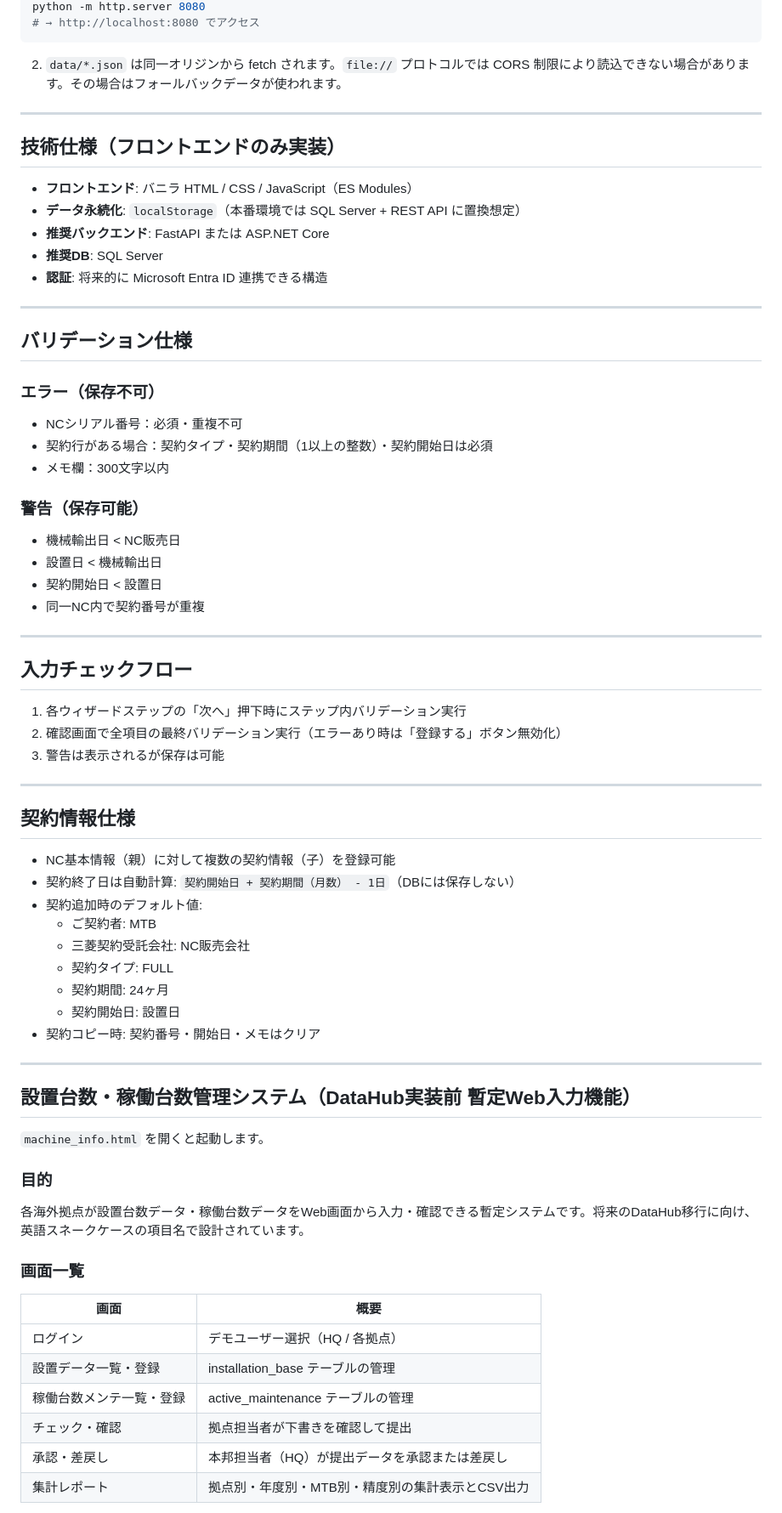
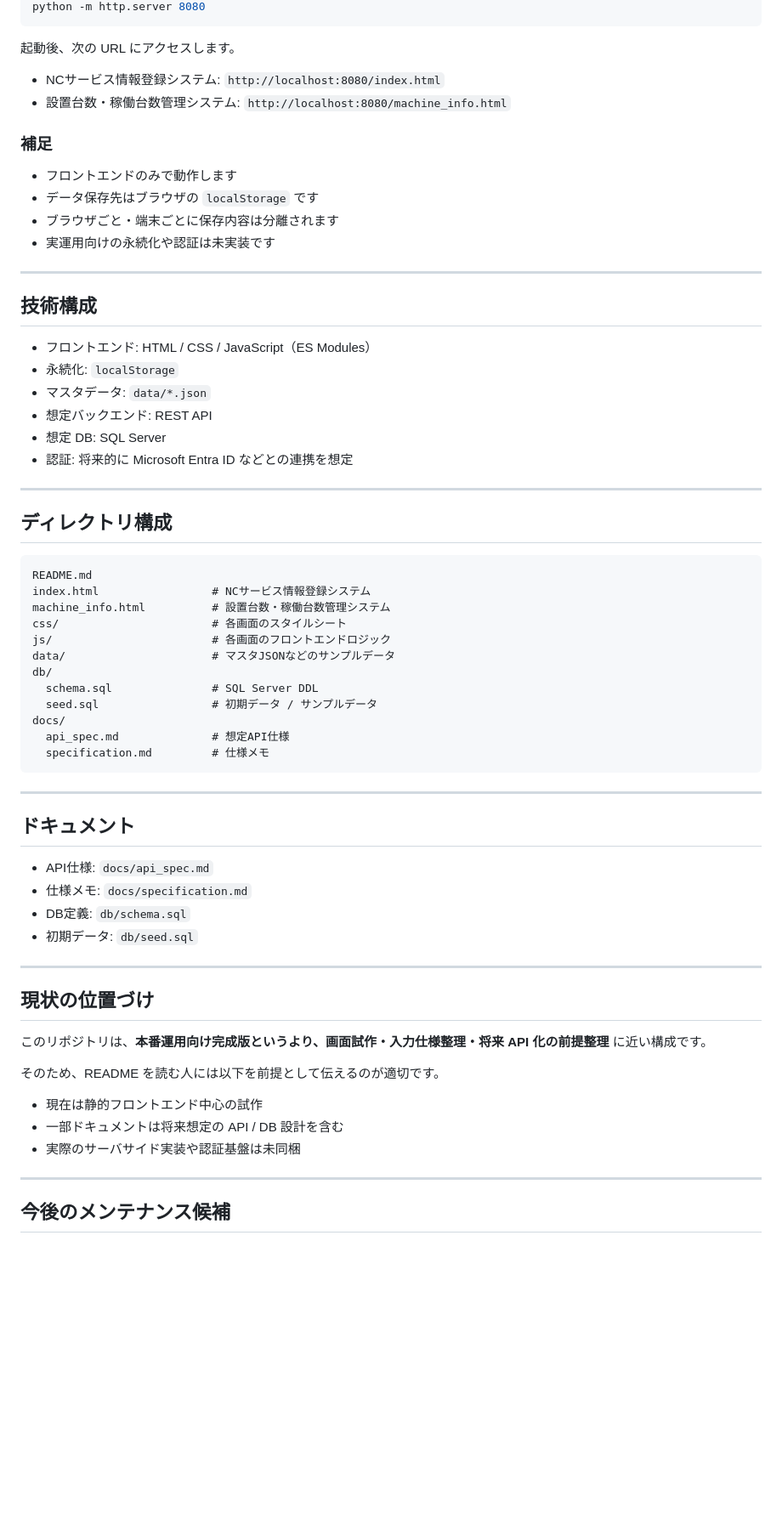
Before and after one commit to yoshidak1121-cmd/GDH_input-_MachineInfo, a Markdown page: README.md, the part around one of its changes. Shown at 85% size. Drawn GitHub-style; blank space fills up the shorter version.

Commit message:
docs: refresh README with clearer project overview and startup guide

````diff
--- a/README.md
+++ b/README.md
@@ -145,74 +157,70 @@ docs/
 python -m http.server 8080
-# → http://localhost:8080 でアクセス
 ```
 
-2. `data/*.json` は同一オリジンから fetch されます。`file://` プロトコルでは CORS 制限により読込できない場合があります。その場合はフォールバックデータが使われます。
+起動後、次の URL にアクセスします。
+
+- NCサービス情報登録システム: `http://localhost:8080/index.html`
+- 設置台数・稼働台数管理システム: `http://localhost:8080/machine_info.html`
+
+### 補足
+
+- フロントエンドのみで動作します
+- データ保存先はブラウザの `localStorage` です
+- ブラウザごと・端末ごとに保存内容は分離されます
+- 実運用向けの永続化や認証は未実装です
 
 ---
 
-## 技術仕様（フロントエンドのみ実装）
+## 技術構成
 
-- **フロントエンド**: バニラ HTML / CSS / JavaScript（ES Modules）
-- **データ永続化**: `localStorage`（本番環境では SQL Server + REST API に置換想定）
-- **推奨バックエンド**: FastAPI または ASP.NET Core
-- **推奨DB**: SQL Server
-- **認証**: 将来的に Microsoft Entra ID 連携できる構造
+- フロントエンド: HTML / CSS / JavaScript（ES Modules）
+- 永続化: `localStorage`
+- マスタデータ: `data/*.json`
+- 想定バックエンド: REST API
+- 想定 DB: SQL Server
+- 認証: 将来的に Microsoft Entra ID などとの連携を想定
 
 ---
 
-## バリデーション仕様
+## ディレクトリ構成
 
-### エラー（保存不可）
-- NCシリアル番号：必須・重複不可
-- 契約行がある場合：契約タイプ・契約期間（1以上の整数）・契約開始日は必須
-- メモ欄：300文字以内
-
-### 警告（保存可能）
-- 機械輸出日 < NC販売日
-- 設置日 < 機械輸出日
-- 契約開始日 < 設置日
-- 同一NC内で契約番号が重複
+```text
+README.md
+index.html                 # NCサービス情報登録システム
+machine_info.html          # 設置台数・稼働台数管理システム
+css/                       # 各画面のスタイルシート
+js/                        # 各画面のフロントエンドロジック
+data/                      # マスタJSONなどのサンプルデータ
+db/
+  schema.sql               # SQL Server DDL
+  seed.sql                 # 初期データ / サンプルデータ
+docs/
+  api_spec.md              # 想定API仕様
+  specification.md         # 仕様メモ
+```
 
 ---
 
-## 入力チェックフロー
+## ドキュメント
 
-1. 各ウィザードステップの「次へ」押下時にステップ内バリデーション実行
-2. 確認画面で全項目の最終バリデーション実行（エラーあり時は「登録する」ボタン無効化）
-3. 警告は表示されるが保存は可能
+- API仕様: `docs/api_spec.md`
+- 仕様メモ: `docs/specification.md`
+- DB定義: `db/schema.sql`
+- 初期データ: `db/seed.sql`
 
 ---
 
-## 契約情報仕様
+## 現状の位置づけ
 
-- NC基本情報（親）に対して複数の契約情報（子）を登録可能
-- 契約終了日は自動計算: `契約開始日 + 契約期間（月数） - 1日`（DBには保存しない）
-- 契約追加時のデフォルト値:
-  - ご契約者: MTB
-  - 三菱契約受託会社: NC販売会社
-  - 契約タイプ: FULL
-  - 契約期間: 24ヶ月
-  - 契約開始日: 設置日
-- 契約コピー時: 契約番号・開始日・メモはクリア
+このリポジトリは、**本番運用向け完成版というより、画面試作・入力仕様整理・将来 API 化の前提整理** に近い構成です。
+
+そのため、README を読む人には以下を前提として伝えるのが適切です。
+
+- 現在は静的フロントエンド中心の試作
+- 一部ドキュメントは将来想定の API / DB 設計を含む
+- 実際のサーバサイド実装や認証基盤は未同梱
 
 ---
 
-## 設置台数・稼働台数管理システム（DataHub実装前 暫定Web入力機能）
+## 今後のメンテナンス候補
 
-`machine_info.html` を開くと起動します。
-
-### 目的
-
-各海外拠点が設置台数データ・稼働台数データをWeb画面から入力・確認できる暫定システムです。将来のDataHub移行に向け、英語スネークケースの項目名で設計されています。
-
-### 画面一覧
-
-| 画面 | 概要 |
-|---|---|
-| ログイン | デモユーザー選択（HQ / 各拠点） |
-| 設置データ一覧・登録 | installation_base テーブルの管理 |
-| 稼働台数メンテ一覧・登録 | active_maintenance テーブルの管理 |
-| チェック・確認 | 拠点担当者が下書きを確認して提出 |
-| 承認・差戻し | 本邦担当者（HQ）が提出データを承認または差戻し |
-| 集計レポート | 拠点別・年度別・MTB別・精度別の集計表示とCSV出力 |
-
````
Also changed, not shown: other parts of README.md (+103 -112 lines).
